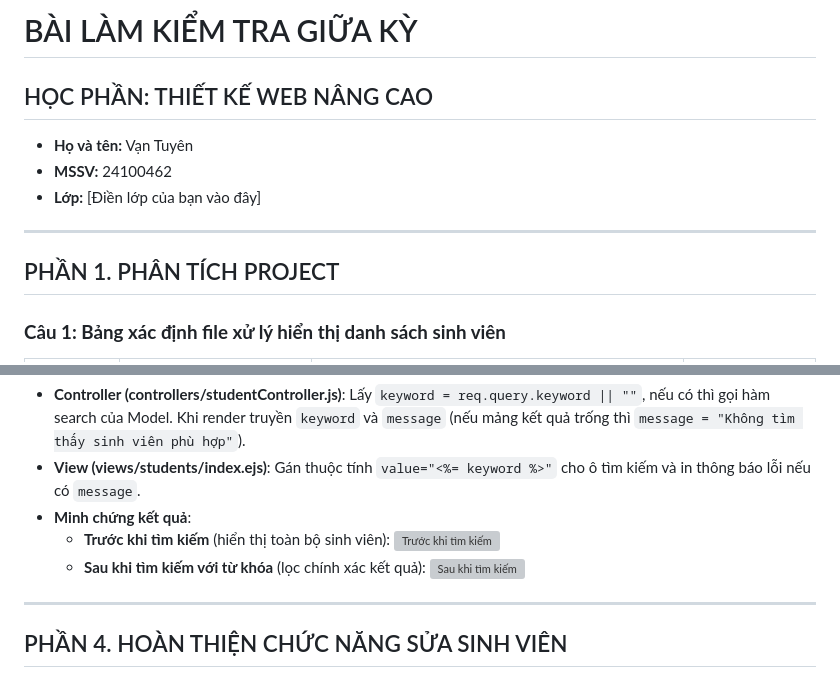
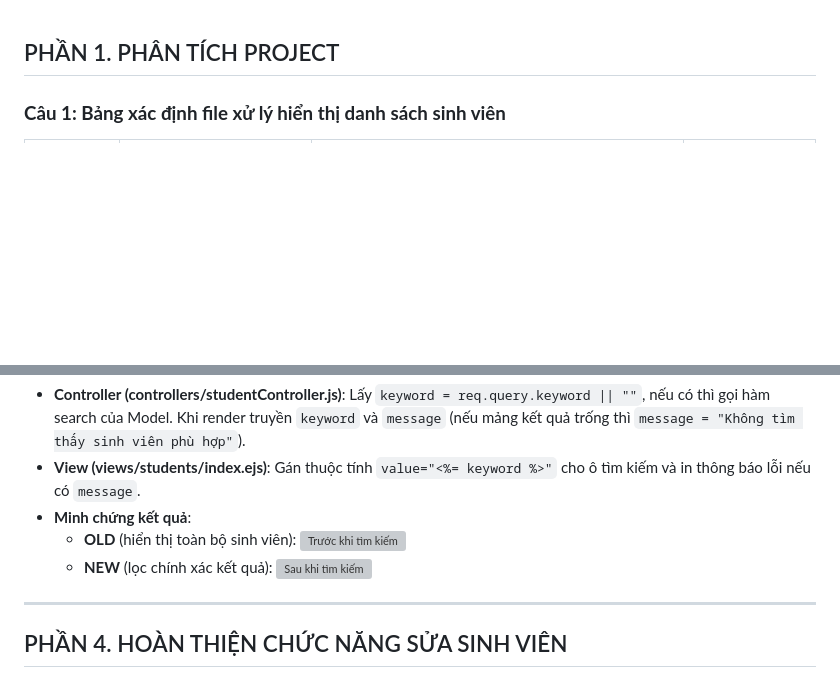
Before and after one commit to vantuyendev/kiem_tra, a Markdown page: DAPAN.md, 2 parts joined by grey strips. GitHub-like rendering; blank space fills up the shorter version; grey boxes are pictures that could not be loaded.

```diff
--- a/DAPAN.md
+++ b/DAPAN.md
@@ -1,12 +1,3 @@
-# BÀI LÀM KIỂM TRA GIỮA KỲ
-## HỌC PHẦN: THIẾT KẾ WEB NÂNG CAO
-
-- **Họ và tên:** Vạn Tuyên
-- **MSSV:** 24100462
-- **Lớp:** [Điền lớp của bạn vào đây]
-
----
-
 ## PHẦN 1. PHÂN TÍCH PROJECT
 
 ### **Câu 1: Bảng xác định file xử lý hiển thị danh sách sinh viên**
@@ -96,9 +87,9 @@
 - **Controller (controllers/studentController.js)**: Lấy `keyword = req.query.keyword || ""`, nếu có thì gọi hàm search của Model. Khi render truyền `keyword` và `message` (nếu mảng kết quả trống thì `message = "Không tìm thấy sinh viên phù hợp"`).
 - **View (views/students/index.ejs)**: Gán thuộc tính `value="<%= keyword %>"` cho ô tìm kiếm và in thông báo lỗi nếu có `message`.
 - **Minh chứng kết quả**:
-  * **Trước khi tìm kiếm** (hiển thị toàn bộ sinh viên):
+  * **OLD** (hiển thị toàn bộ sinh viên):
     ![Trước khi tìm kiếm](dapan/phan3/before.png)
-  * **Sau khi tìm kiếm với từ khóa** (lọc chính xác kết quả):
+  * **NEW** (lọc chính xác kết quả):
     ![Sau khi tìm kiếm](dapan/phan3/after.png)
 
 ---
```
